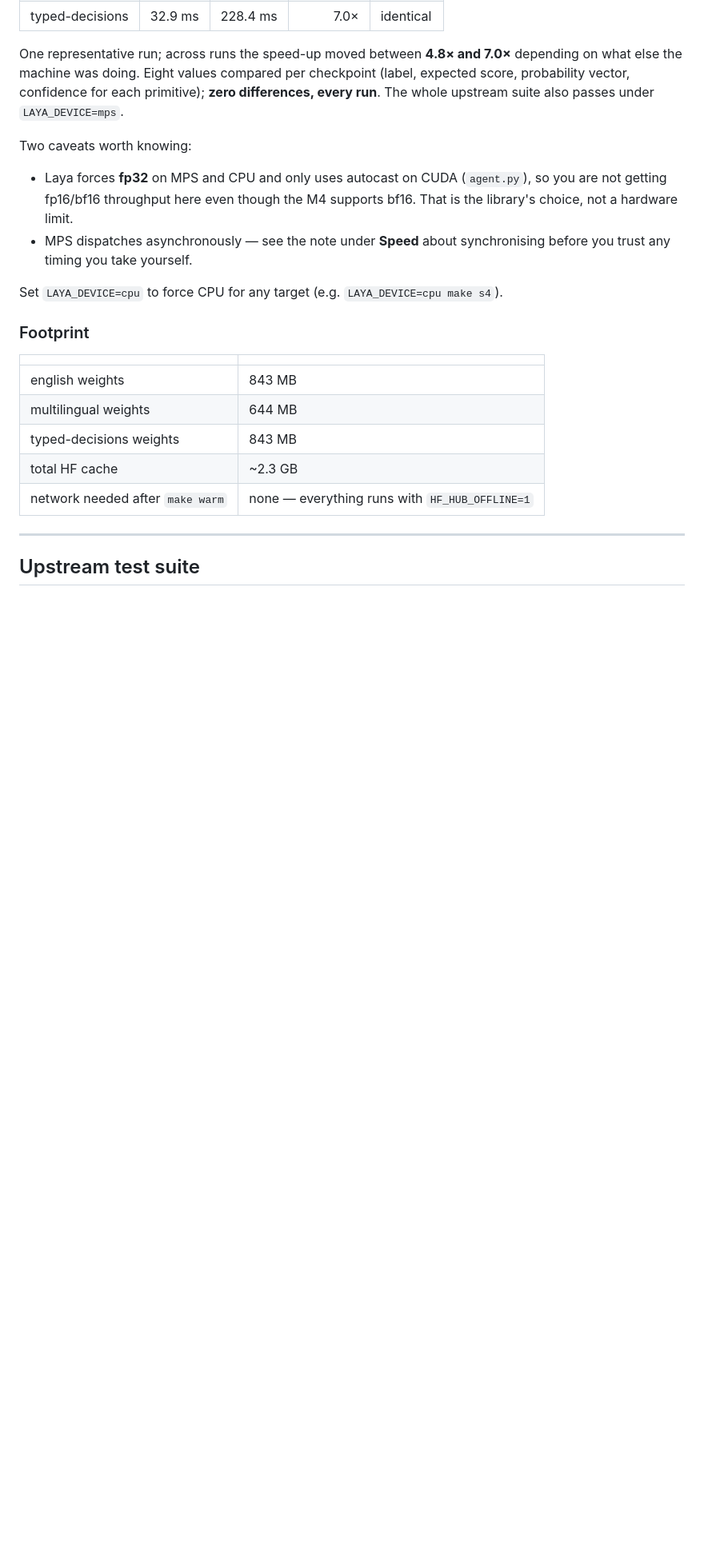
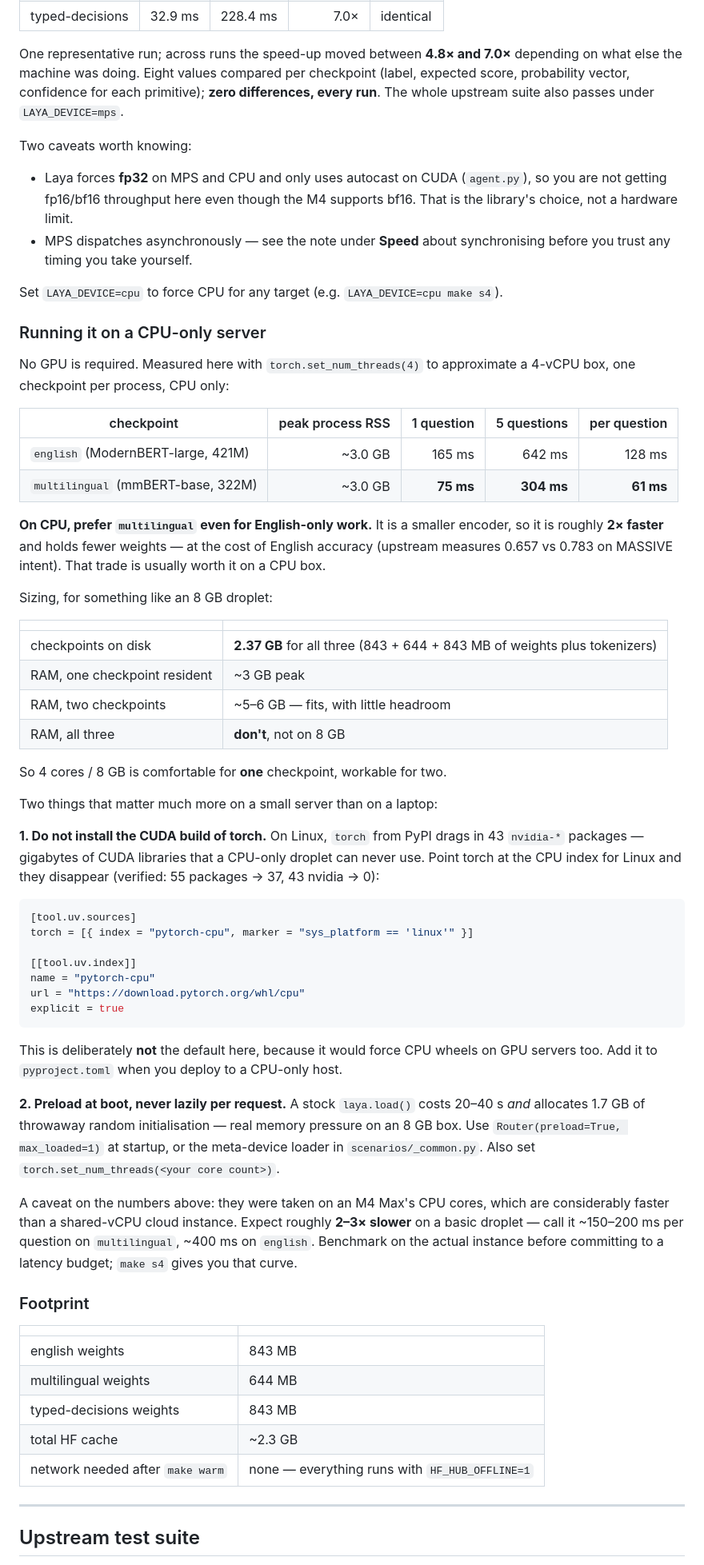
Before and after one commit to Alevsk/laya-lab, a Markdown page: README.md, the part around the change. Shown at 80% size. GitHub-like rendering; blank space fills up the shorter version.

Commit message:
docs: add CPU-only server sizing, measured
Measured RAM and latency for a 4-thread CPU-only deployment, plus the
two things that bite on a small host: PyPI's linux torch pulls 43
nvidia-* CUDA packages a CPU box cannot use (verified: pointing torch
at the CPU index takes the lock from 55 packages to 37, 43 nvidia to 0),
and a stock laya.load() allocates 1.7 GB of throwaway random init.

Co-Authored-By: Claude Opus 5 <noreply@anthropic.com>

````diff
--- a/README.md
+++ b/README.md
@@ -172,6 +172,60 @@ Two caveats worth knowing:
   trust any timing you take yourself.
 
 Set `LAYA_DEVICE=cpu` to force CPU for any target (e.g. `LAYA_DEVICE=cpu make s4`).
+
+### Running it on a CPU-only server
+
+No GPU is required. Measured here with `torch.set_num_threads(4)` to approximate a 4-vCPU box,
+one checkpoint per process, CPU only:
+
+| checkpoint | peak process RSS | 1 question | 5 questions | per question |
+|---|---:|---:|---:|---:|
+| `english` (ModernBERT-large, 421M) | ~3.0 GB | 165 ms | 642 ms | 128 ms |
+| `multilingual` (mmBERT-base, 322M) | ~3.0 GB | **75 ms** | **304 ms** | **61 ms** |
+
+**On CPU, prefer `multilingual` even for English-only work.** It is a smaller encoder, so it is
+roughly **2× faster** and holds fewer weights — at the cost of English accuracy (upstream measures
+0.657 vs 0.783 on MASSIVE intent). That trade is usually worth it on a CPU box.
+
+Sizing, for something like an 8 GB droplet:
+
+| | |
+|---|---|
+| checkpoints on disk | **2.37 GB** for all three (843 + 644 + 843 MB of weights plus tokenizers) |
+| RAM, one checkpoint resident | ~3 GB peak |
+| RAM, two checkpoints | ~5–6 GB — fits, with little headroom |
+| RAM, all three | **don't**, not on 8 GB |
+
+So 4 cores / 8 GB is comfortable for **one** checkpoint, workable for two.
+
+Two things that matter much more on a small server than on a laptop:
+
+**1. Do not install the CUDA build of torch.** On Linux, `torch` from PyPI drags in 43
+`nvidia-*` packages — gigabytes of CUDA libraries that a CPU-only droplet can never use. Point
+torch at the CPU index for Linux and they disappear (verified: 55 packages → 37, 43 nvidia → 0):
+
+```toml
+[tool.uv.sources]
+torch = [{ index = "pytorch-cpu", marker = "sys_platform == 'linux'" }]
+
+[[tool.uv.index]]
+name = "pytorch-cpu"
+url = "https://download.pytorch.org/whl/cpu"
+explicit = true
+```
+
+This is deliberately **not** the default here, because it would force CPU wheels on GPU servers
+too. Add it to `pyproject.toml` when you deploy to a CPU-only host.
+
+**2. Preload at boot, never lazily per request.** A stock `laya.load()` costs 20–40 s *and*
+allocates 1.7 GB of throwaway random initialisation — real memory pressure on an 8 GB box. Use
+`Router(preload=True, max_loaded=1)` at startup, or the meta-device loader in
+`scenarios/_common.py`. Also set `torch.set_num_threads(<your core count>)`.
+
+A caveat on the numbers above: they were taken on an M4 Max's CPU cores, which are considerably
+faster than a shared-vCPU cloud instance. Expect roughly **2–3× slower** on a basic droplet —
+call it ~150–200 ms per question on `multilingual`, ~400 ms on `english`. Benchmark on the actual
+instance before committing to a latency budget; `make s4` gives you that curve.
 
 ### Footprint
 
````
